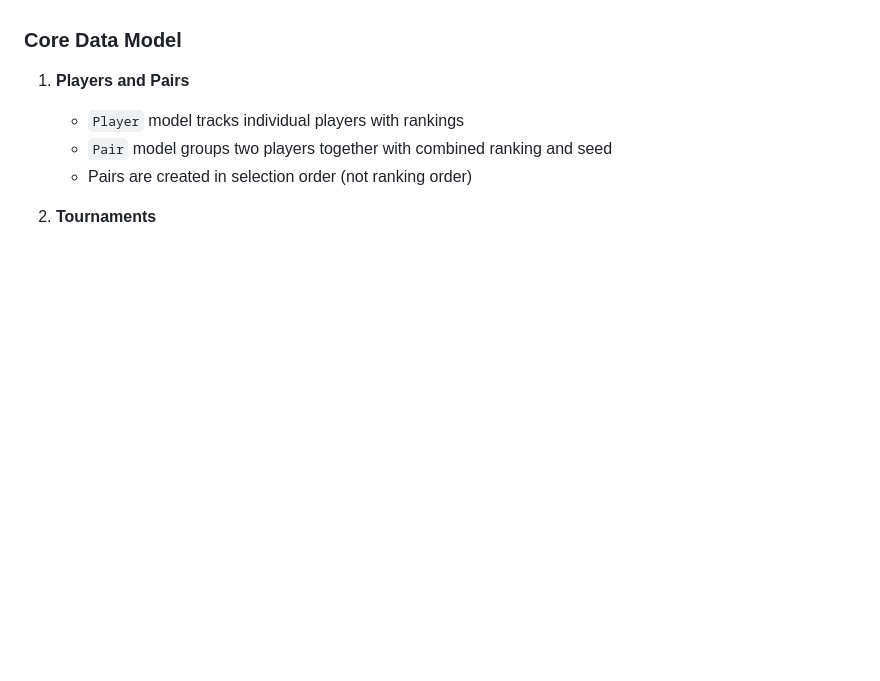
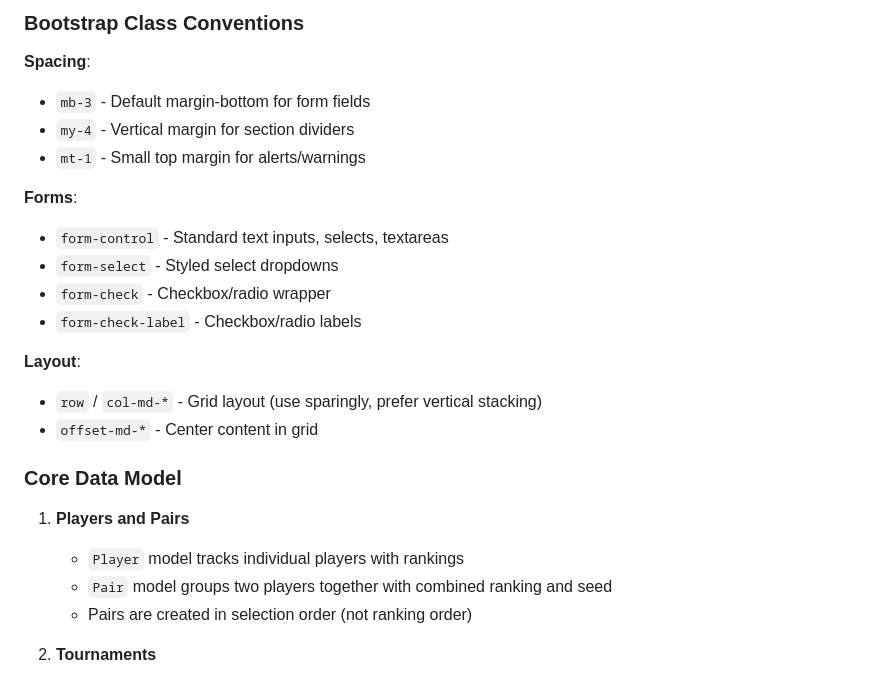
Before and after one commit to wilenius/ddc, a Markdown page: AGENTS.md, the part around one of its changes. GitHub-like rendering; blank space fills up the shorter version.

```diff
--- a/AGENTS.md
+++ b/AGENTS.md
@@ -57,3 +123,19 @@ The application follows a modular design:
+### Bootstrap Class Conventions
+
+**Spacing**:
+- `mb-3` - Default margin-bottom for form fields
+- `my-4` - Vertical margin for section dividers
+- `mt-1` - Small top margin for alerts/warnings
+
+**Forms**:
+- `form-control` - Standard text inputs, selects, textareas
+- `form-select` - Styled select dropdowns
+- `form-check` - Checkbox/radio wrapper
+- `form-check-label` - Checkbox/radio labels
+
+**Layout**:
+- `row` / `col-md-*` - Grid layout (use sparingly, prefer vertical stacking)
+- `offset-md-*` - Center content in grid
 
 ### Core Data Model
 
```
Also changed, not shown: other parts of AGENTS.md (+66 -0 lines).
